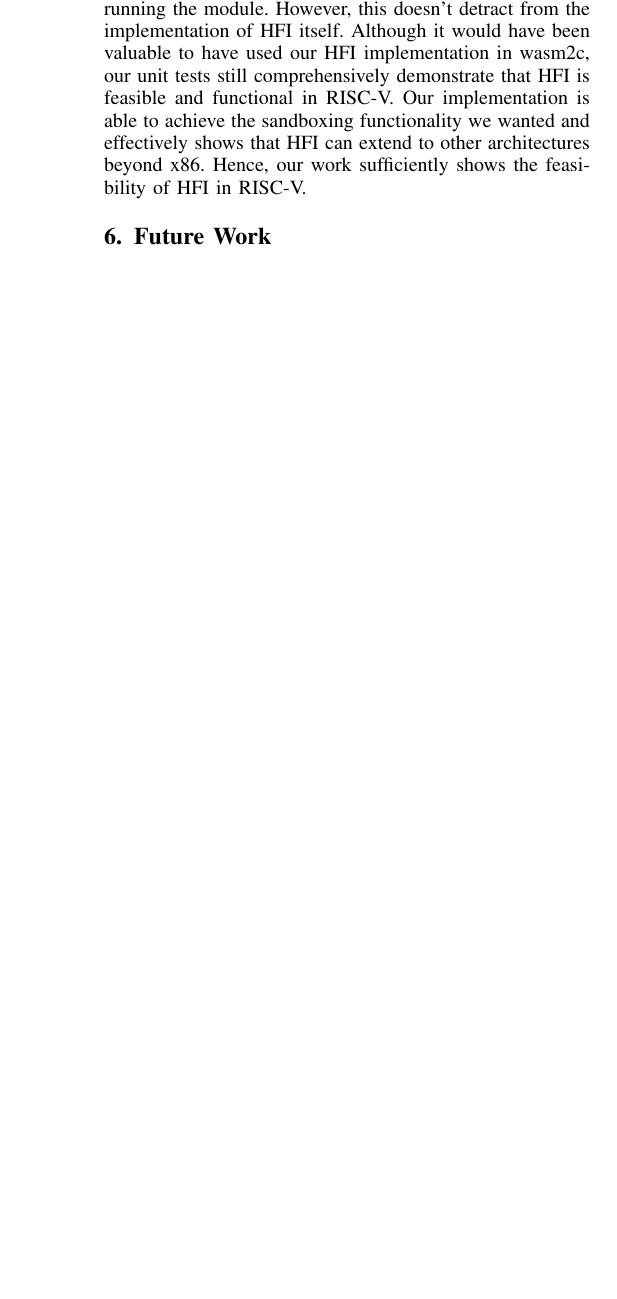
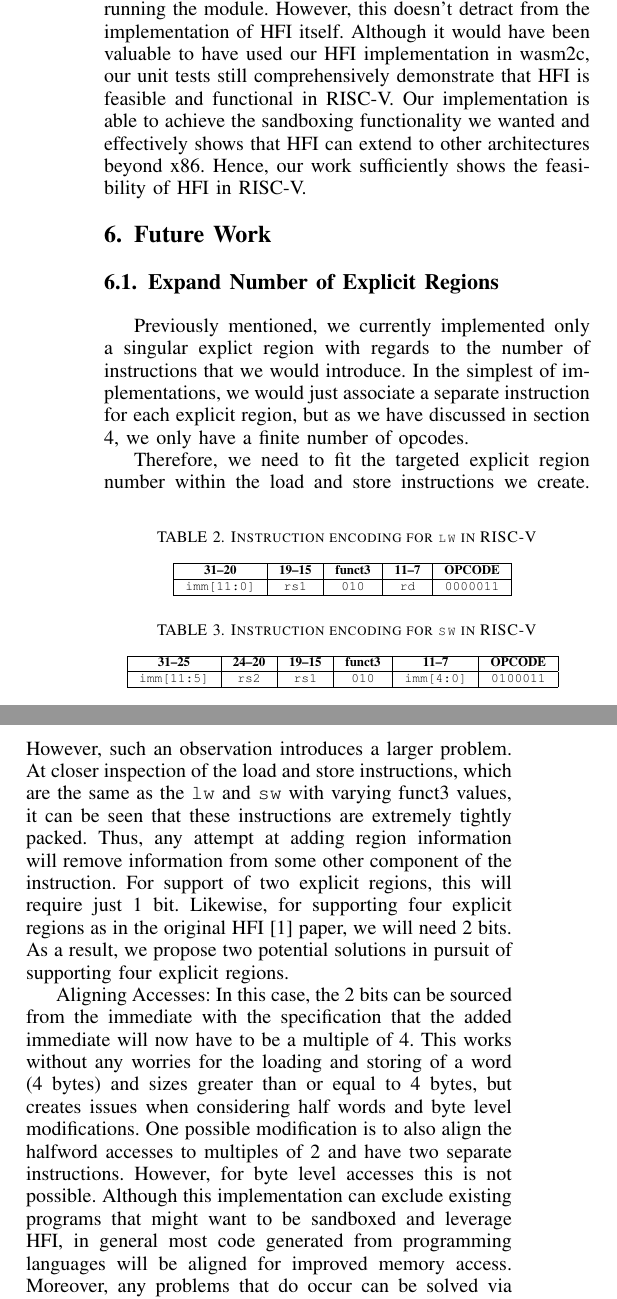
Before and after one commit to SlitherySleet/HFI-riscv, a LaTeX paper (paper.tex): part of one column of page 5 of 6 before the commit and two parts of the columns of page 5 of 7 after it, the two joined at a grey line, cut so that both start at the same text, the shorter picture padded with empty space. Compiled offline with pdfLaTeX.

Commit message:
aligned accesses

```diff
--- a/paper.tex
+++ b/paper.tex
@@ -299,8 +299,7 @@
 % The latest version can be found at:
 % http://www.ctan.org/pkg/dblfloatfix
 
-
-
+\usepackage{graphicx}
 
 % *** PDF, URL AND HYPERLINK PACKAGES ***
 %
@@ -552,6 +551,60 @@ Through this testing infrastructure, we confirmed the correctness of our impleme
 We wanted to additionally add some of the evaluation done by the original HFI paper. We attempted to modify wasm2c by building on the work done already. The wasm2c code converts wasm files to C source and header and we wanted to modify it to use our modified h-prefix load and store instructions. We were unable to complete this step unfortunately due to some issues with building and running the module. However, this doesn't detract from the implementation of HFI itself. Although it would have been valuable to have used our HFI implementation in wasm2c, our unit tests still comprehensively demonstrate that HFI is feasible and functional in RISC-V. Our implementation is able to achieve the sandboxing functionality we wanted and effectively shows that HFI can extend to other architectures beyond x86. Hence, our work sufficiently shows the feasibility of HFI in RISC-V.
 
 \section{Future Work}
+
+\begin{table}[b]
+  \centering
+  \caption{Instruction encoding for \texttt{lw} in RISC-V}
+  {\fontsize{6.5}{7.5}\selectfont
+  \begin{tabular}{|c|c|c|c|c|}
+  \hline
+  \textbf{31--20} & \textbf{19--15} & \textbf{funct3} & \textbf{11--7} & \textbf{OPCODE} \\
+  \hline
+  \texttt{imm[11:0]} & \texttt{rs1} & \texttt{010} & \texttt{rd} & \texttt{0000011} \\
+  \hline
+  \end{tabular}
+  }
+  \label{tab:lw-encoding}
+  \end{table}
+
+  \begin{table}[b]
+  \centering
+  \caption{Instruction encoding for \texttt{sw} in RISC-V}
+  {\fontsize{6.5}{7.5}\selectfont
+  \begin{tabular}{|c|c|c|c|c|c|}
+  \hline
+  \textbf{31--25} & \textbf{24--20} & \textbf{19--15} & \textbf{funct3} & \textbf{11--7} & \textbf{OPCODE} \\
+  \hline
+  \texttt{imm[11:5]} & \texttt{rs2} & \texttt{rs1} & \texttt{010} & \texttt{imm[4:0]} & \texttt{0100011} \\
+  \hline
+  \end{tabular}
+  }
+  \label{tab:sw-encoding}
+  \end{table}
+
+\subsection{Expand Number of Explicit Regions}
+Previously mentioned, we currently implemented only a singular explict region with regards to the number of instructions that we would introduce.
+In the simplest of implementations, we would just associate a separate instruction for each explicit region, but as we have discussed in section 4, we only have a finite number of opcodes.
+
+Therefore, we need to fit the targeted explicit region number within the load and store instructions we create.
+However, such an observation introduces a larger problem.
+At closer inspection of the load and store instructions, which are the same as the \texttt{lw} and \texttt{sw} with varying funct3 values, it can be seen that these instructions are extremely tightly packed.
+Thus, any attempt at adding region information will remove information from some other component of the instruction.
+For support of two explicit regions, this will require just 1 bit. Likewise, for supporting four explicit regions as in the original HFI \cite{HFI} paper, we will need 2 bits.
+As a result, we propose two potential solutions in pursuit of supporting four explicit regions.
+
+
+Aligning Accesses:
+In this case, the 2 bits can be sourced from the immediate with the specification that the added immediate will now have to be a multiple of 4.
+This works without any worries for the loading and storing of a word (4 bytes) and sizes greater than or equal to 4 bytes, but creates issues when considering half words and byte level modifications.
+One possible modification is to also align the halfword accesses to multiples of 2 and have two separate instructions. However, for byte level accesses this is not possible.
+Although this implementation can exclude existing programs that might want to be sandboxed and leverage HFI, in general most code generated from programming languages will be aligned for improved memory access.
+Moreover, any problems that do occur can be solved via compiler modification to modify the unaligned memory accesses to use a combination of byte, halfword, and word versions of the hfi instructions, although this requires substantially more effort.
+
+
+Reducing Available Registers:
+
+
 
 \subsection{Utilize the RISC-V HFI in SFI}
 As previously mentioned, a natural next step is to integrate our RISC-V HFI instructions into an existing SFI compiler to validate the correctness of end-to-end sandboxing behavior.
```
Also changed, not shown: paper.tex (2 more changed lines).
